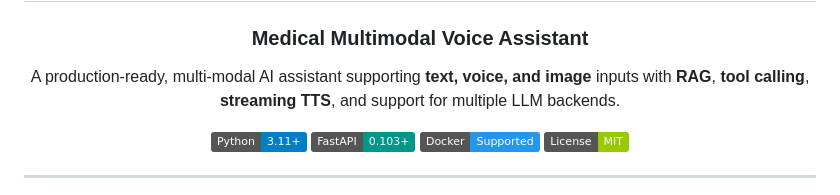
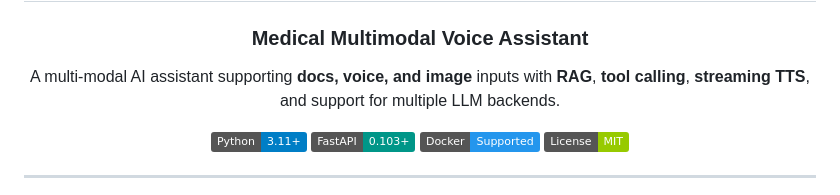
Before and after one commit to vutuanhungkkk/MMVA-Avatar, a Markdown page: README.md, the part around the change. GitHub-like rendering; badges without logos.

```diff
--- a/README.md
+++ b/README.md
@@ -1,7 +1,7 @@
 <div align="center">
   <h1>🤖 MMVA</h1>
   <h3>Medical Multimodal Voice Assistant</h3>
-  <p>A production-ready, multi-modal AI assistant supporting <b>text, voice, and image</b> inputs with <b>RAG</b>, <b>tool calling</b>, <b>streaming TTS</b>, and support for multiple LLM backends.</p>
+  <p>A multi-modal AI assistant supporting <b>docs, voice, and image</b> inputs with <b>RAG</b>, <b>tool calling</b>, <b>streaming TTS</b>, and support for multiple LLM backends.</p>
 
   [![Python](https://img.shields.io/badge/Python-3.11+-blue.svg)](https://www.python.org)
   [![FastAPI](https://img.shields.io/badge/FastAPI-0.103+-009688.svg)](https://fastapi.tiangolo.com)
```
